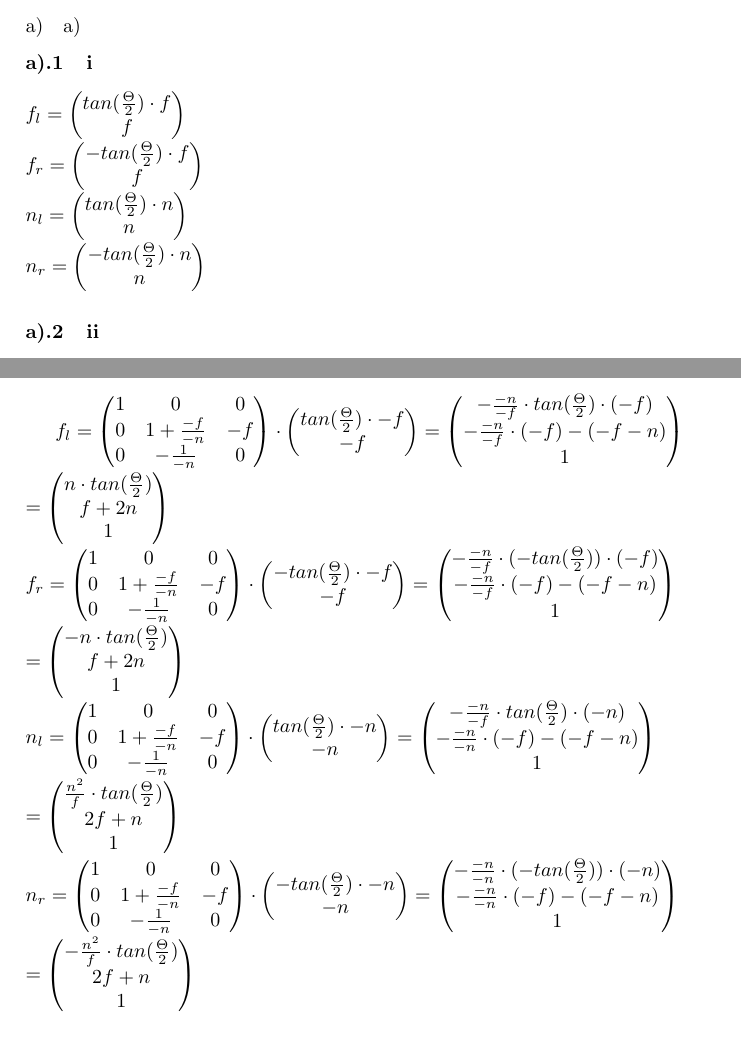
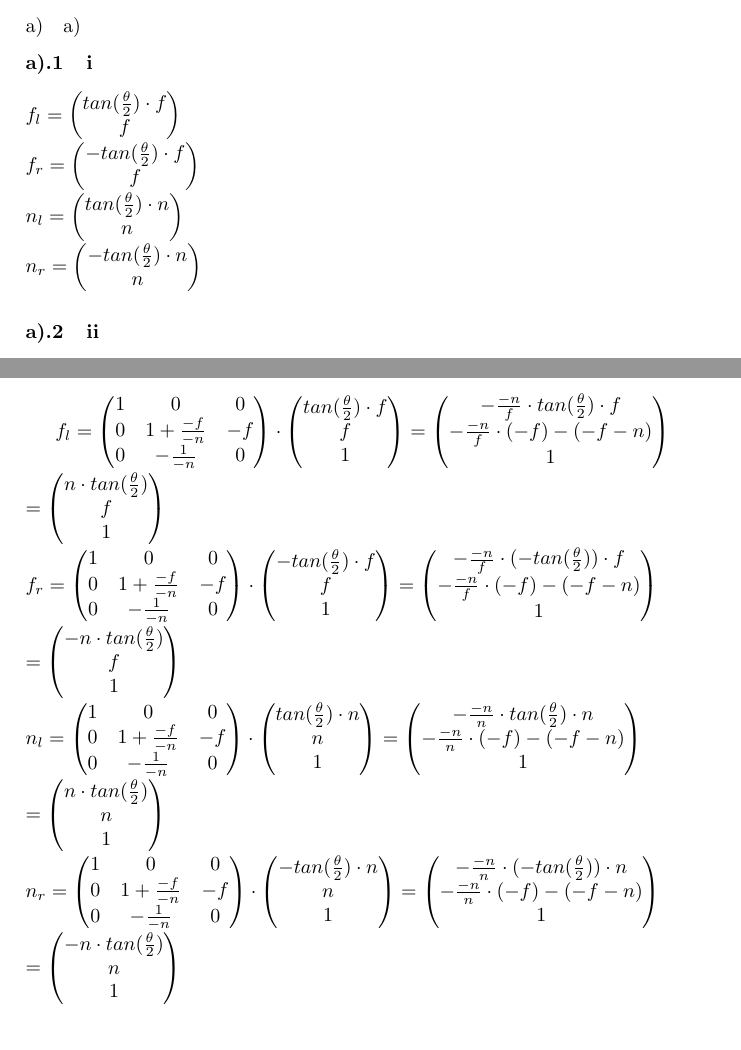
Before and after one commit to markushoehn/GDV1_WS17, a LaTeX document (Ex3/abgabe.tex): two parts of pages 2 and 3 of 3, joined at a grey line, cut so that both start at the same text. Compiled offline with pdfLaTeX.

Commit message:
fixed 2a) ii.

```diff
--- a/Ex3/abgabe.tex
+++ b/Ex3/abgabe.tex
@@ -85,19 +85,19 @@ H, G, $B_2$, D, $C_2$, A, $C_1$, E, $B_1$, F
 \subsection{a)}
 \subsubsection{i}
 $f_l= \begin{pmatrix}
-tan(\frac{\Theta}{2})\cdot f \\
+tan(\frac{\theta}{2})\cdot f \\
 f \\
 \end{pmatrix}$ \\
 $f_r= \begin{pmatrix}
--tan(\frac{\Theta}{2})\cdot f \\
+-tan(\frac{\theta}{2})\cdot f \\
 f \\
 \end{pmatrix}$ \\
 $n_l= \begin{pmatrix}
-tan(\frac{\Theta}{2})\cdot n \\
+tan(\frac{\theta}{2})\cdot n \\
 n \\
 \end{pmatrix}$ \\
 $n_r= \begin{pmatrix}
--tan(\frac{\Theta}{2})\cdot n \\
+-tan(\frac{\theta}{2})\cdot n \\
 n \\
 \end{pmatrix}$
 
@@ -115,19 +115,20 @@ $f_l=
 	0 & -\frac{1}{-n} & 0  \\
 \end{pmatrix} \cdot
 \begin{pmatrix}
-	tan(\frac{\Theta}{2})\cdot -f \\
-	-f \\
+	tan(\frac{\theta}{2})\cdot f \\
+	f \\
+	1 \\
 \end{pmatrix}
 =
 \begin{pmatrix}
-	-\frac{-n}{-f} \cdot tan(\frac{\Theta}{2})\cdot (-f)\\
-	-\frac{-n}{-f} \cdot(-f)-(-f-n) \\
+	-\frac{-n}{f} \cdot tan(\frac{\theta}{2})\cdot f\\
+	-\frac{-n}{f} \cdot(-f)-(-f-n) \\
 	1 \\
 \end{pmatrix}\\
 =
 \begin{pmatrix}
-	n \cdot tan(\frac{\Theta}{2})\\
-	f+2n \\
+	n \cdot tan(\frac{\theta}{2})\\
+	f \\
 	1 \\
 \end{pmatrix}
 $ \\
@@ -138,19 +139,20 @@ $f_r=
 	0 & -\frac{1}{-n} & 0  \\
 \end{pmatrix} \cdot
 \begin{pmatrix}
-	-tan(\frac{\Theta}{2})\cdot -f \\
-	-f \\
+	-tan(\frac{\theta}{2})\cdot f \\
+	f \\
+	1 \\
 \end{pmatrix}
 =
 \begin{pmatrix}
-	-\frac{-n}{-f} \cdot(-tan(\frac{\Theta}{2}))\cdot (-f)\\
-	-\frac{-n}{-f} \cdot(-f)-(-f-n) \\
+	-\frac{-n}{f} \cdot(-tan(\frac{\theta}{2}))\cdot f\\
+	-\frac{-n}{f} \cdot(-f)-(-f-n) \\
 	1 \\
 \end{pmatrix}\\
 =
 \begin{pmatrix}
-	-n \cdot tan(\frac{\Theta}{2})\\
-	f+2n \\
+	-n \cdot tan(\frac{\theta}{2})\\
+	f \\
 	1 \\
 \end{pmatrix}
 $ \\
@@ -161,19 +163,20 @@ $n_l=
 	0 & -\frac{1}{-n} & 0  \\
 \end{pmatrix} \cdot
 \begin{pmatrix}
-	tan(\frac{\Theta}{2})\cdot -n \\
-	-n \\
+	tan(\frac{\theta}{2})\cdot n \\
+	n \\
+	1 \\
 \end{pmatrix}
 =
 \begin{pmatrix}
-	-\frac{-n}{-f} \cdot tan(\frac{\Theta}{2})\cdot (-n)\\
-	-\frac{-n}{-n} \cdot(-f)-(-f-n) \\
+	-\frac{-n}{n} \cdot tan(\frac{\theta}{2})\cdot n\\
+	-\frac{-n}{n} \cdot(-f)-(-f-n) \\
 	1 \\
 \end{pmatrix}\\
 =
 \begin{pmatrix}
-	\frac{n^2}{f} \cdot tan(\frac{\Theta}{2})\\
-	2f+n \\
+	n\cdot tan(\frac{\theta}{2})\\
+	n \\
 	1 \\
 \end{pmatrix}
 $ \\
@@ -184,19 +187,20 @@ $n_r=
 	0 & -\frac{1}{-n} & 0  \\
 \end{pmatrix} \cdot
 \begin{pmatrix}
-	-tan(\frac{\Theta}{2})\cdot -n \\
-	-n \\
+	-tan(\frac{\theta}{2})\cdot n \\
+	n \\
+	1 \\
 \end{pmatrix}
 =
 \begin{pmatrix}
-	-\frac{-n}{-n} \cdot(-tan(\frac{\Theta}{2}))\cdot (-n)\\
-	-\frac{-n}{-n} \cdot(-f)-(-f-n) \\
+	-\frac{-n}{n} \cdot(-tan(\frac{\theta}{2}))\cdot n\\
+	-\frac{-n}{n} \cdot(-f)-(-f-n) \\
 	1 \\
 \end{pmatrix}\\
 =
 \begin{pmatrix}
-	-\frac{n^2}{f} \cdot tan(\frac{\Theta}{2})\\
-	2f+n \\
+	-n \cdot tan(\frac{\theta}{2})\\
+	n \\
 	1 \\
 \end{pmatrix}
 $ \\
```
